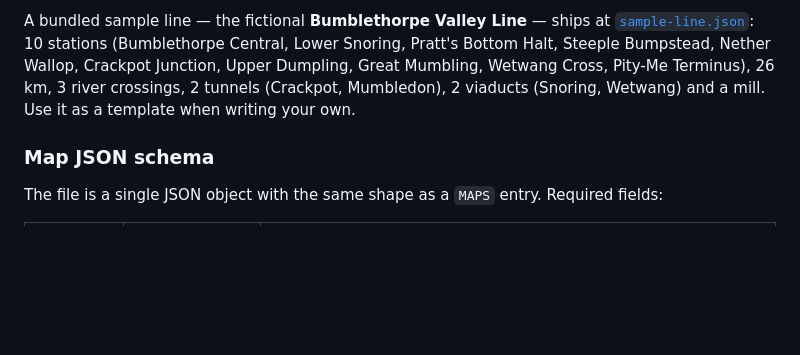
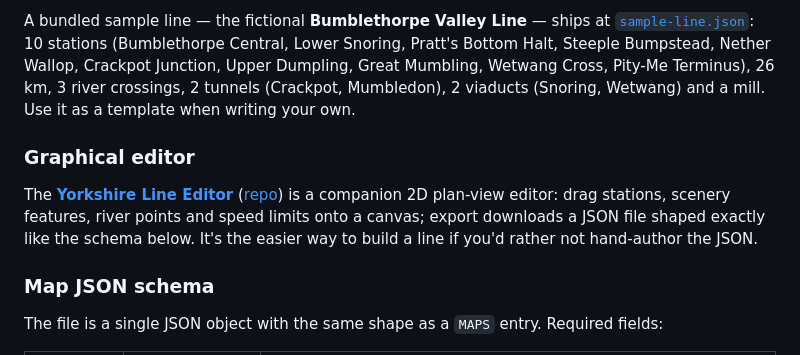
Before and after one commit to BrendanJamesLynskey/Airedale-Wharfedale-Sim, a Markdown page: README.md, the part around the change. Rendered like a GitHub page; blank space fills up the shorter version.

Commit message:
Point at the Yorkshire Line Editor in the Custom Maps docs
The companion editor at brendanjameslynskey.github.io/Yorkshire-Line-Editor
is the easier way to build a line if you'd rather not hand-author the
JSON. Add a brief cross-link from the Custom Maps section so users
discovering the loader know the GUI exists.

Co-Authored-By: Claude Opus 4.7 (1M context) <noreply@anthropic.com>

```diff
--- a/README.md
+++ b/README.md
@@ -193,6 +193,15 @@ Mumbling, Wetwang Cross, Pity-Me Terminus), 26 km, 3 river crossings,
 2 tunnels (Crackpot, Mumbledon), 2 viaducts (Snoring, Wetwang) and a
 mill. Use it as a template when writing your own.
 
+### Graphical editor
+
+The [**Yorkshire Line Editor**](https://brendanjameslynskey.github.io/Yorkshire-Line-Editor/)
+([repo](https://github.com/BrendanJamesLynskey/Yorkshire-Line-Editor))
+is a companion 2D plan-view editor: drag stations, scenery features,
+river points and speed limits onto a canvas; export downloads a JSON
+file shaped exactly like the schema below. It's the easier way to
+build a line if you'd rather not hand-author the JSON.
+
 ### Map JSON schema
 
 The file is a single JSON object with the same shape as a `MAPS`
```
